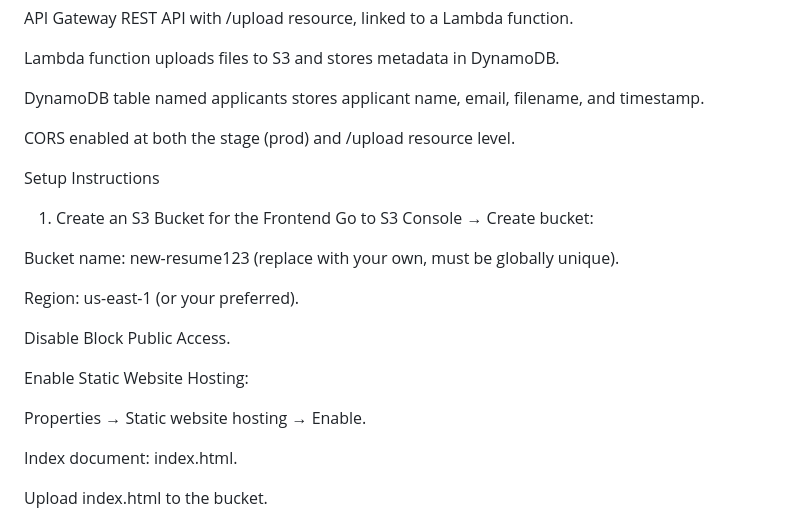
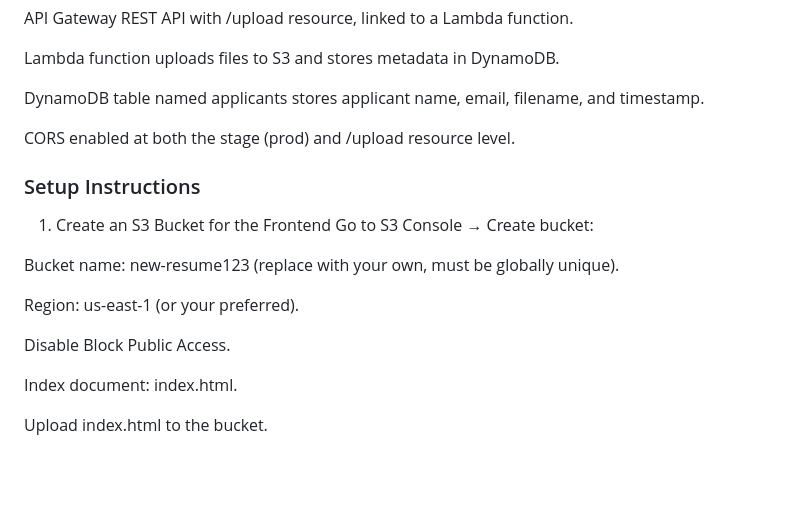
Before and after one commit to segunofe/ResumeUploader-S3-API-Gateway-Lambda-DynamoDB-IAM-role-Serverless, a Markdown page: README.md, the part around one of its changes. GitHub-like rendering; blank space fills up the shorter version.

```diff
--- a/README.md
+++ b/README.md
@@ -38,7 +42,7 @@ DynamoDB table named applicants stores applicant name, email, filename, and time
 
 CORS enabled at both the stage (prod) and /upload resource level.
 
-Setup Instructions
+ ### Setup Instructions
 1. Create an S3 Bucket for the Frontend
 Go to S3 Console → Create bucket:
 
@@ -47,10 +51,6 @@ Bucket name: new-resume123 (replace with your own, must be globally unique).
 Region: us-east-1 (or your preferred).
 
 Disable Block Public Access.
-
-Enable Static Website Hosting:
-
-Properties → Static website hosting → Enable.
 
 Index document: index.html.
 
```
Also changed, not shown: other parts of README.md (+8 -4 lines).
